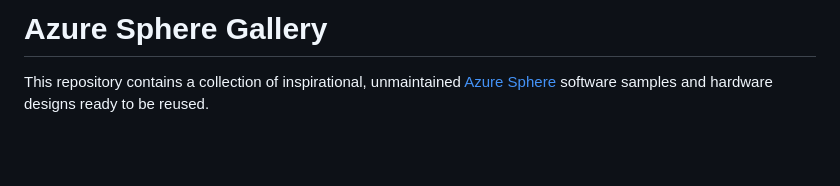
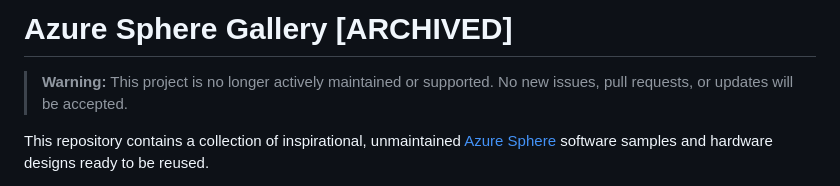
Before and after one commit to Azure/azure-sphere-gallery, a Markdown page: README.md, the part around the change. Rendered like a GitHub page; blank space fills up the shorter version.

Commit message:
Mark project as archived in README
Added archived status and warning to README.

```diff
--- a/README.md
+++ b/README.md
@@ -1,4 +1,6 @@
-# Azure Sphere Gallery
+# Azure Sphere Gallery [ARCHIVED]
+
+> **Warning:** This project is no longer actively maintained or supported. No new issues, pull requests, or updates will be accepted.
 
 This repository contains a collection of inspirational, unmaintained [Azure Sphere](https://www.microsoft.com/azure-sphere/) software samples and hardware designs ready to be reused.
 
```
